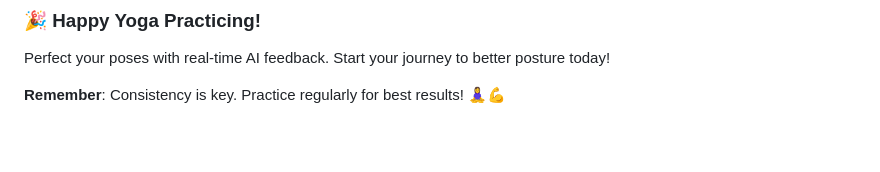
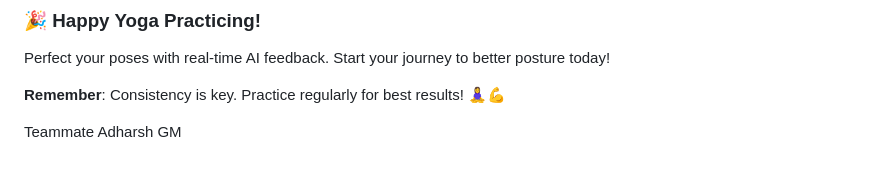
Before and after one commit to mallikarjun070/yoga-posture, a Markdown page: README.md, the part around the change. Drawn GitHub-style; blank space fills up the shorter version.

Commit message:
Add teammate information to README

```diff
--- a/README.md
+++ b/README.md
@@ -371,3 +371,6 @@ For issues, suggestions, or contributions, please create an issue or pull reques
 Perfect your poses with real-time AI feedback. Start your journey to better posture today!
 
 **Remember**: Consistency is key. Practice regularly for best results! 🧘‍♀️💪
+
+Teammate
+Adharsh GM
```
